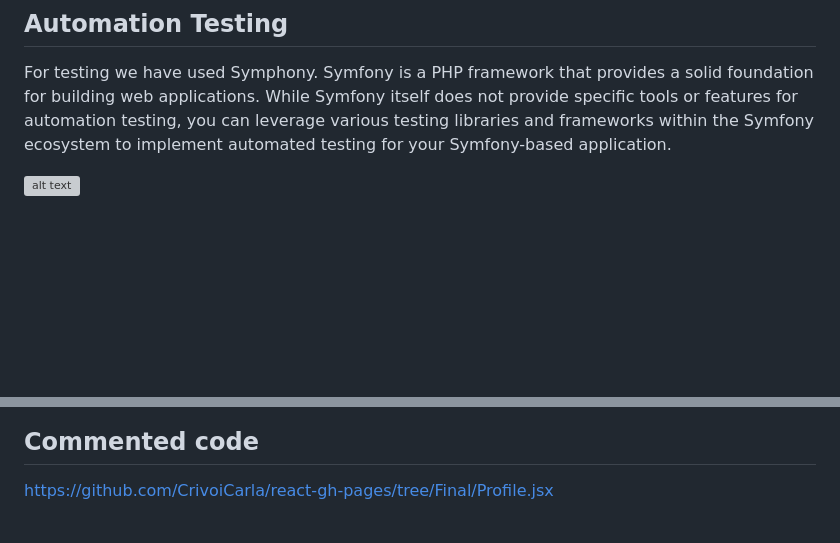
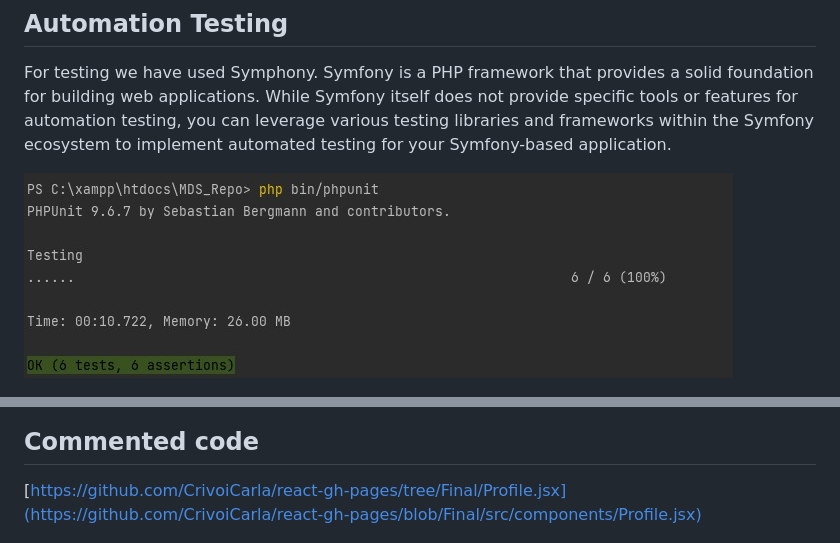
Before and after one commit to CrivoiCarla/react-gh-pages, a Markdown page: README.md, 2 parts joined by grey strips. GitHub-like rendering; blank space fills up the shorter version; grey boxes are pictures that could not be loaded.

```diff
--- a/README.md
+++ b/README.md
@@ -118,7 +118,7 @@ We have encountered the following bugs:
 
 For testing we have used Symphony. Symfony is a PHP framework that provides a solid foundation for building web applications. While Symfony itself does not provide specific tools or features for automation testing, you can leverage various testing libraries and frameworks within the Symfony ecosystem to implement automated testing for your Symfony-based application.
 
-![alt text](https://github.com/CrivoiCarla/react-gh-pages/blob/main/autocjpeg?raw=true)
+![alt text](https://github.com/CrivoiCarla/react-gh-pages/blob/main/autoc.jpeg?raw=true)
 
 ![alt text](https://github.com/CrivoiCarla/react-gh-pages/blob/main/auto.PNG?raw=true)
 
@@ -128,7 +128,7 @@ For testing we have used Symphony. Symfony is a PHP framework that provides a so
 
 ## Commented code
 
- https://github.com/CrivoiCarla/react-gh-pages/tree/Final/Profile.jsx
+[https://github.com/CrivoiCarla/react-gh-pages/tree/Final/Profile.jsx](https://github.com/CrivoiCarla/react-gh-pages/blob/Final/src/components/Profile.jsx)
 
 ![alt text](https://github.com/CrivoiCarla/react-gh-pages/blob/main/com.PNG?raw=true)
 
```
